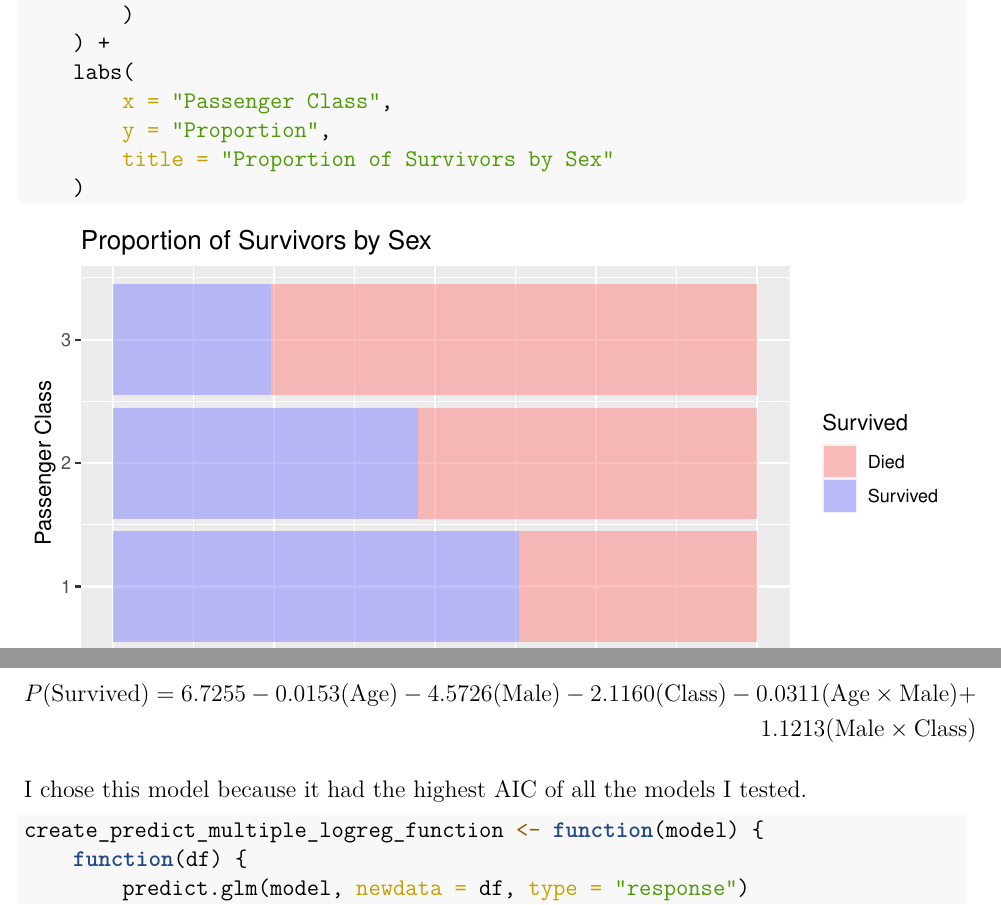
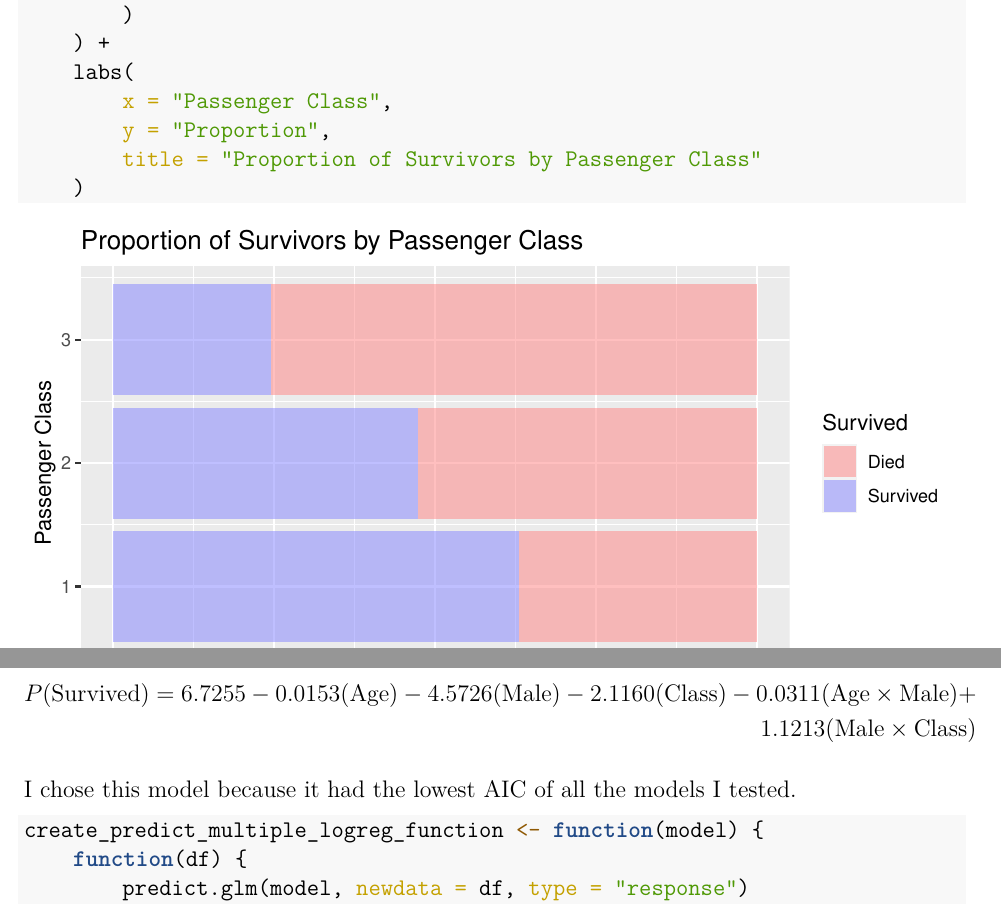
Before and after one commit to ss0g/applied-stats, an R Markdown document (s2/assignment11/assignment11.Rmd): two parts of pages 5 and 15 of 16, joined at a grey line, cut so that both start at the same text. The pictures show the output file s2/assignment11/assignment11.pdf that the author committed with the source.

Commit message:
fixed assignment 11

````diff
--- a/s2/assignment11/assignment11.Rmd
+++ b/s2/assignment11/assignment11.Rmd
@@ -168,7 +168,7 @@ ggplot(titanic, aes(Pclass)) +
     labs(
         x = "Passenger Class",
         y = "Proportion",
-        title = "Proportion of Survivors by Sex"
+        title = "Proportion of Survivors by Passenger Class"
     )
 ```
 
@@ -403,7 +403,7 @@ P(\text{Survived}) = 6.7255 - 0.0153(\text{Age}) - 4.5726(\text{Male}) - 2.1160(
 \end{split}
 \]
 
-I chose this model because it had the highest AIC of all the models I tested.
+I chose this model because it had the lowest AIC of all the models I tested.
 
 ```{r q13p2, echo=T}
 create_predict_multiple_logreg_function <- function(model) {
````
Also changed, not shown: s2/assignment11/assignment11.pdf.
